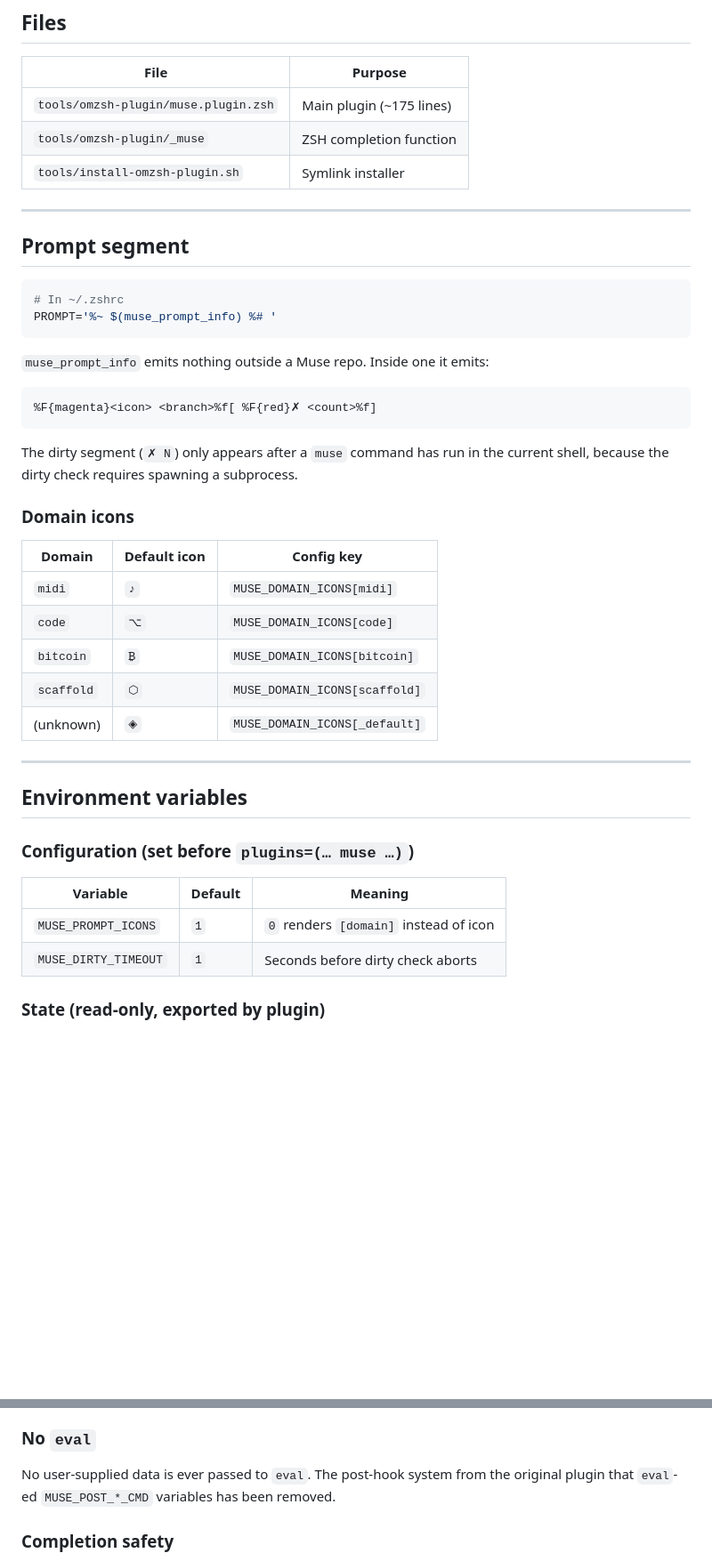
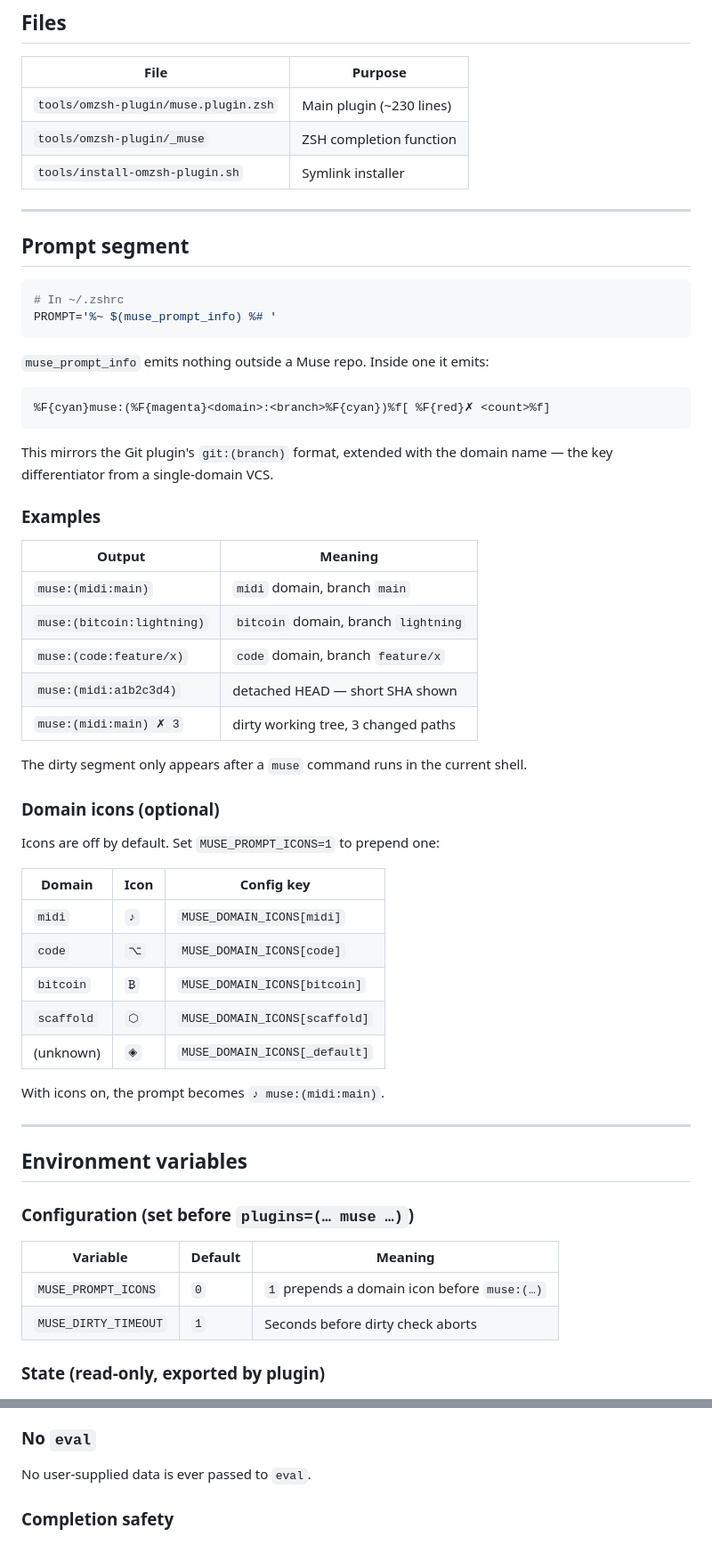
Before and after one commit to cgcardona/muse, a Markdown page: docs/reference/omzsh-plugin.md, 2 parts joined by grey strips. Shown at 89% size. Drawn GitHub-style; blank space fills up the shorter version.

````diff
--- a/docs/reference/omzsh-plugin.md
+++ b/docs/reference/omzsh-plugin.md
@@ -10,7 +10,7 @@ keep the prompt accurate.
 
 | File | Purpose |
 |------|---------|
-| `tools/omzsh-plugin/muse.plugin.zsh` | Main plugin (~175 lines) |
+| `tools/omzsh-plugin/muse.plugin.zsh` | Main plugin (~230 lines) |
 | `tools/omzsh-plugin/_muse` | ZSH completion function |
 | `tools/install-omzsh-plugin.sh` | Symlink installer |
 
@@ -26,21 +26,37 @@ PROMPT='%~ $(muse_prompt_info) %# '
 `muse_prompt_info` emits nothing outside a Muse repo. Inside one it emits:
 
 ```
-%F{magenta}<icon> <branch>%f[ %F{red}✗ <count>%f]
+%F{cyan}muse:(%F{magenta}<domain>:<branch>%F{cyan})%f[ %F{red}✗ <count>%f]
 ```
 
-The dirty segment (`✗ N`) only appears after a `muse` command has run in the
-current shell, because the dirty check requires spawning a subprocess.
+This mirrors the Git plugin's `git:(branch)` format, extended with the domain
+name — the key differentiator from a single-domain VCS.
 
-### Domain icons
+### Examples
 
-| Domain | Default icon | Config key |
-|--------|-------------|-----------|
+| Output | Meaning |
+|--------|---------|
+| `muse:(midi:main)` | `midi` domain, branch `main` |
+| `muse:(bitcoin:lightning)` | `bitcoin` domain, branch `lightning` |
+| `muse:(code:feature/x)` | `code` domain, branch `feature/x` |
+| `muse:(midi:a1b2c3d4)` | detached HEAD — short SHA shown |
+| `muse:(midi:main) ✗ 3` | dirty working tree, 3 changed paths |
+
+The dirty segment only appears after a `muse` command runs in the current shell.
+
+### Domain icons (optional)
+
+Icons are off by default. Set `MUSE_PROMPT_ICONS=1` to prepend one:
+
+| Domain | Icon | Config key |
+|--------|------|-----------|
 | `midi` | `♪` | `MUSE_DOMAIN_ICONS[midi]` |
 | `code` | `⌥` | `MUSE_DOMAIN_ICONS[code]` |
 | `bitcoin` | `₿` | `MUSE_DOMAIN_ICONS[bitcoin]` |
 | `scaffold` | `⬡` | `MUSE_DOMAIN_ICONS[scaffold]` |
 | (unknown) | `◈` | `MUSE_DOMAIN_ICONS[_default]` |
+
+With icons on, the prompt becomes `♪ muse:(midi:main)`.
 
 ---
 
@@ -50,7 +66,7 @@ current shell, because the dirty check requires spawning a subprocess.
 
 | Variable | Default | Meaning |
 |----------|---------|---------|
-| `MUSE_PROMPT_ICONS` | `1` | `0` renders `[domain]` instead of icon |
+| `MUSE_PROMPT_ICONS` | `0` | `1` prepends a domain icon before `muse:(…)` |
 | `MUSE_DIRTY_TIMEOUT` | `1` | Seconds before dirty check aborts |
 
 ### State (read-only, exported by plugin)
@@ -152,8 +174,7 @@ flag. `timeout -- ...` follows the same pattern.
 
 ### No `eval`
 
-No user-supplied data is ever passed to `eval`. The post-hook system from the
-original plugin that `eval`-ed `MUSE_POST_*_CMD` variables has been removed.
+No user-supplied data is ever passed to `eval`.
 
 ### Completion safety
 
````
Also changed, not shown: other parts of docs/reference/omzsh-plugin.md (+17 -4 lines), tools/omzsh-plugin/README.md (+13 -11 lines).
